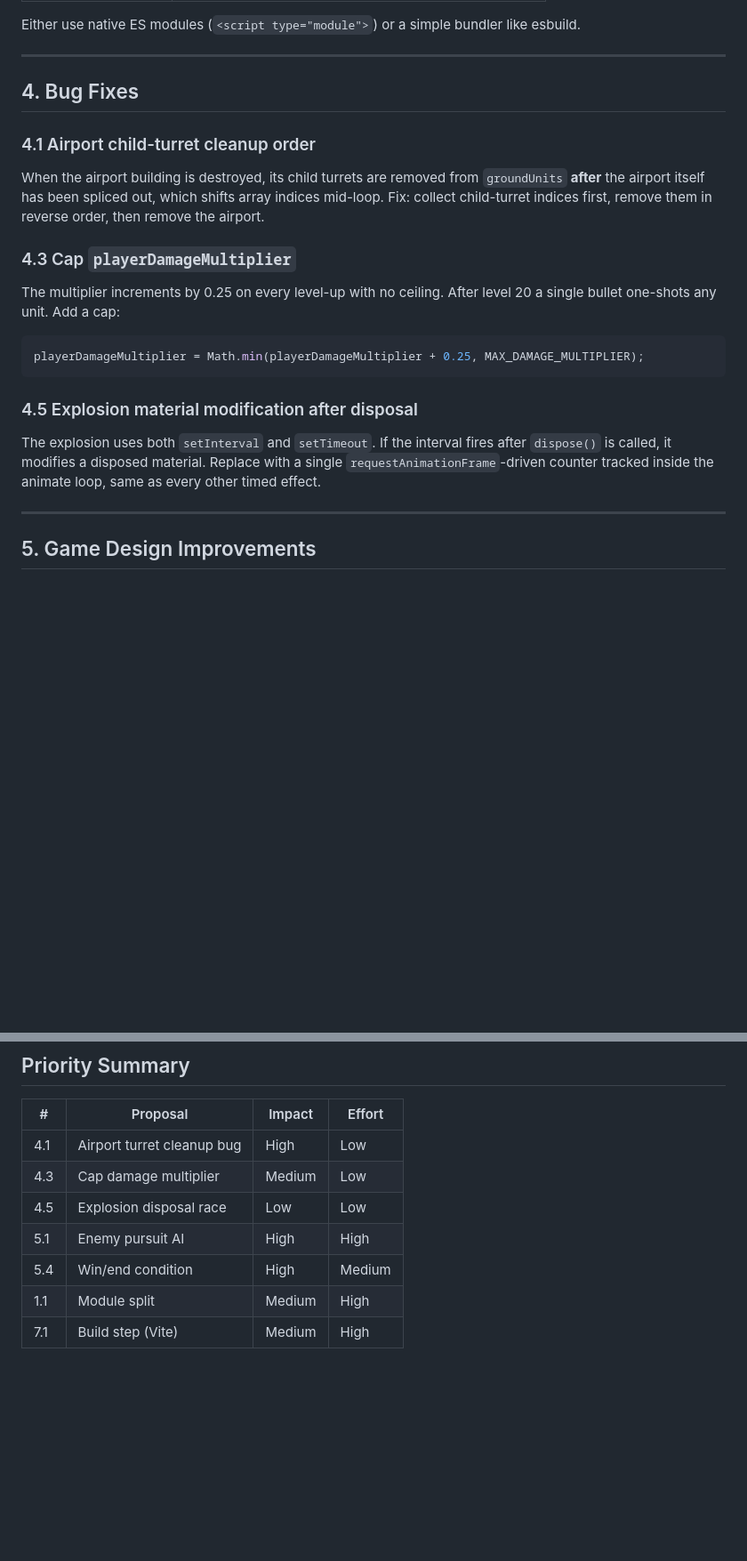
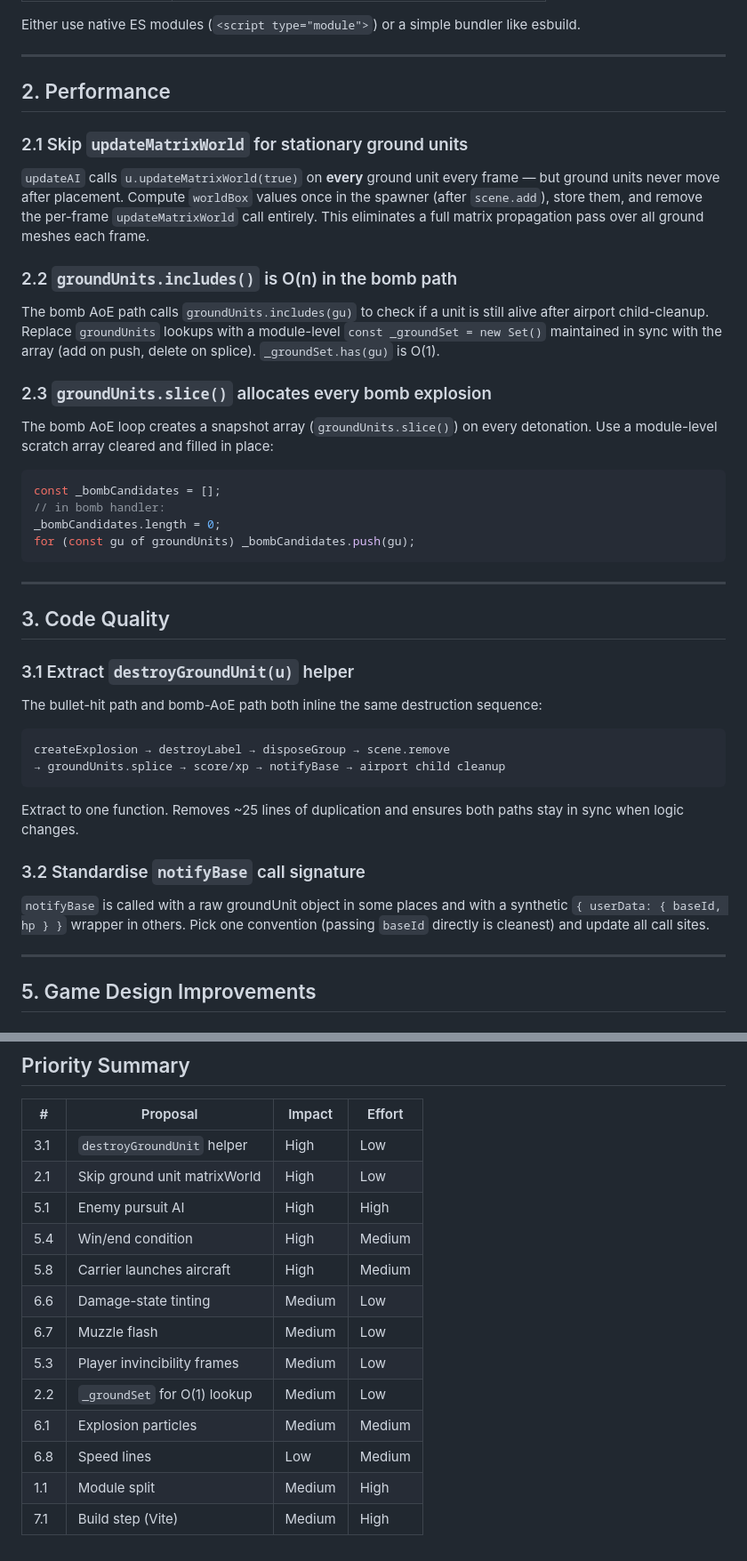
Before and after one commit to szefo94/VibePilot, a Markdown page: REFACTOR.md, 2 parts joined by grey strips. Shown at 89% size. Drawn GitHub-style; blank space fills up the shorter version.

Commit message:
docs: refresh REFACTOR.md with new proposals
- Removed completed §4.1–§4.5 entries
- Added §2.1–§2.3: static ground-unit matrixWorld skip, O(1) groundSet,
  bomb-path slice allocation
- Added §3.1–§3.2: destroyGroundUnit helper, notifyBase signature cleanup
- Added §5.8: Carrier launches aircraft
- Added §5.9: Turret neutral/capture state after airbase falls
- Added §6.6–§6.8: damage-state tinting, muzzle flash, speed lines
- Updated priority table

Co-Authored-By: Claude Sonnet 4.6 <noreply@anthropic.com>

````diff
--- a/REFACTOR.md
+++ b/REFACTOR.md
@@ -27,23 +27,45 @@ Either use native ES modules (`<script type="module">`) or a simple bundler like
 
 ---
 
-## 4. Bug Fixes
+## 2. Performance
 
-### 4.1 Airport child-turret cleanup order
+### 2.1 Skip `updateMatrixWorld` for stationary ground units
 
-When the airport building is destroyed, its child turrets are removed from `groundUnits` **after** the airport itself has been spliced out, which shifts array indices mid-loop. Fix: collect child-turret indices first, remove them in reverse order, then remove the airport.
+`updateAI` calls `u.updateMatrixWorld(true)` on **every** ground unit every frame — but ground units never move after placement. Compute `worldBox` values once in the spawner (after `scene.add`), store them, and remove the per-frame `updateMatrixWorld` call entirely. This eliminates a full matrix propagation pass over all ground meshes each frame.
 
-### 4.3 Cap `playerDamageMultiplier`
+### 2.2 `groundUnits.includes()` is O(n) in the bomb path
 
-The multiplier increments by 0.25 on every level-up with no ceiling. After level 20 a single bullet one-shots any unit. Add a cap:
+The bomb AoE path calls `groundUnits.includes(gu)` to check if a unit is still alive after airport child-cleanup. Replace `groundUnits` lookups with a module-level `const _groundSet = new Set()` maintained in sync with the array (add on push, delete on splice). `_groundSet.has(gu)` is O(1).
+
+### 2.3 `groundUnits.slice()` allocates every bomb explosion
+
+The bomb AoE loop creates a snapshot array (`groundUnits.slice()`) on every detonation. Use a module-level scratch array cleared and filled in place:
 
 ```js
-playerDamageMultiplier = Math.min(playerDamageMultiplier + 0.25, MAX_DAMAGE_MULTIPLIER);
+const _bombCandidates = [];
+// in bomb handler:
+_bombCandidates.length = 0;
+for (const gu of groundUnits) _bombCandidates.push(gu);
 ```
 
-### 4.5 Explosion material modification after disposal
+---
 
-The explosion uses both `setInterval` and `setTimeout`. If the interval fires after `dispose()` is called, it modifies a disposed material. Replace with a single `requestAnimationFrame`-driven counter tracked inside the animate loop, same as every other timed effect.
+## 3. Code Quality
+
+### 3.1 Extract `destroyGroundUnit(u)` helper
+
+The bullet-hit path and bomb-AoE path both inline the same destruction sequence:
+
+```
+createExplosion → destroyLabel → disposeGroup → scene.remove
+→ groundUnits.splice → score/xp → notifyBase → airport child cleanup
+```
+
+Extract to one function. Removes ~25 lines of duplication and ensures both paths stay in sync when logic changes.
+
+### 3.2 Standardise `notifyBase` call signature
+
+`notifyBase` is called with a raw groundUnit object in some places and with a synthetic `{ userData: { baseId, hp } }` wrapper in others. Pick one convention (passing `baseId` directly is cleanest) and update all call sites.
 
 ---
 
@@ -155,10 +203,16 @@ Game logic functions (`randomRange`, `pillarHitsBox`, `coneHitsSphere`, collisio
 
 | # | Proposal | Impact | Effort |
 |---|---|---|---|
-| 4.1 | Airport turret cleanup bug | High | Low |
-| 4.3 | Cap damage multiplier | Medium | Low |
-| 4.5 | Explosion disposal race | Low | Low |
+| 3.1 | `destroyGroundUnit` helper | High | Low |
+| 2.1 | Skip ground unit matrixWorld | High | Low |
 | 5.1 | Enemy pursuit AI | High | High |
 | 5.4 | Win/end condition | High | Medium |
+| 5.8 | Carrier launches aircraft | High | Medium |
+| 6.6 | Damage-state tinting | Medium | Low |
+| 6.7 | Muzzle flash | Medium | Low |
+| 5.3 | Player invincibility frames | Medium | Low |
+| 2.2 | `_groundSet` for O(1) lookup | Medium | Low |
+| 6.1 | Explosion particles | Medium | Medium |
+| 6.8 | Speed lines | Low | Medium |
 | 1.1 | Module split | Medium | High |
 | 7.1 | Build step (Vite) | Medium | High |
````
Also changed, not shown: other parts of REFACTOR.md (+30 -4 lines).
